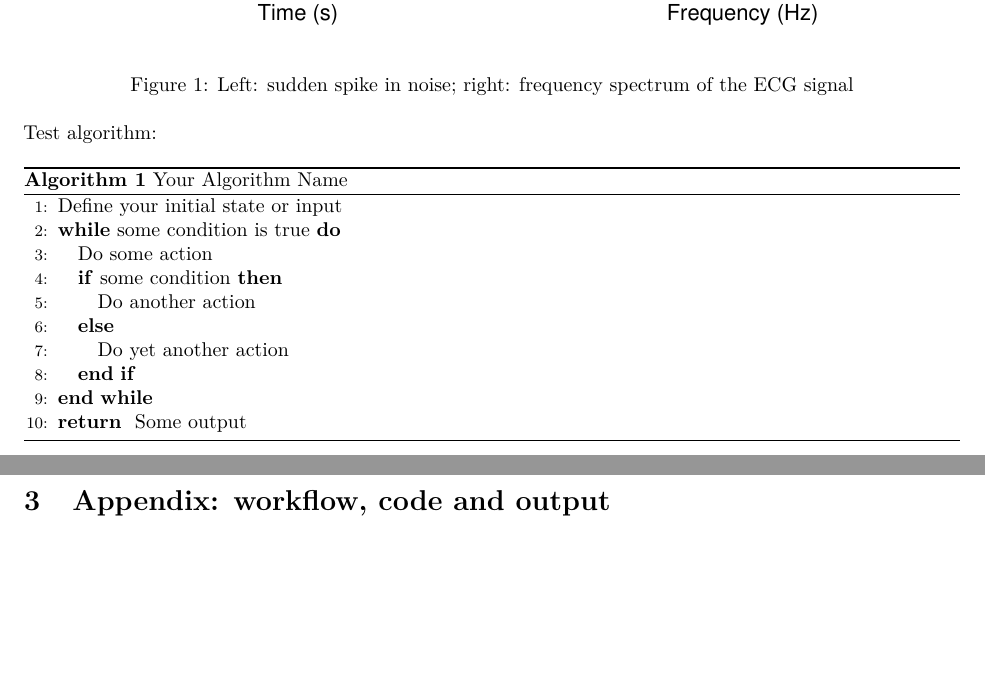
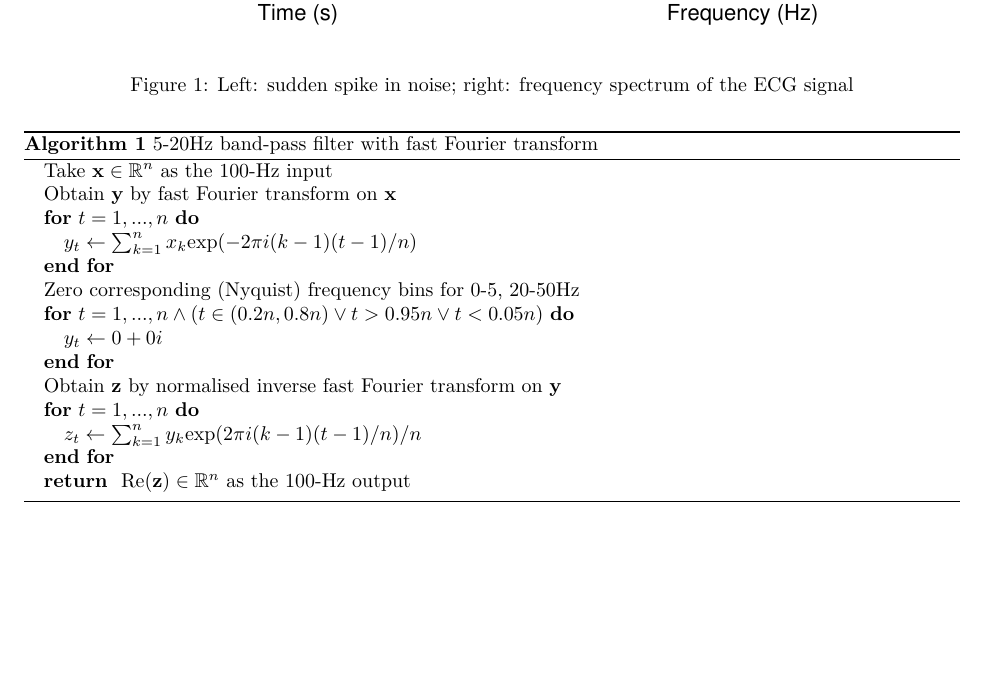
Before and after one commit to szmsu2011/comp90072, a LaTeX document (report/report.tex): two parts of pages 2 and 3 of 6 before the commit and part of page 2 of 6 after it, the two joined at a grey line, cut so that both start at the same text, the shorter picture padded with empty space. Compiled offline with pdfLaTeX.

Commit message:
FFT noise filter algorithm

```diff
--- a/report/report.tex
+++ b/report/report.tex
@@ -239,21 +239,23 @@ creating a challenge in computing heart rate from the ECG signal.
 \caption{Left: sudden spike in noise; right: frequency spectrum of the ECG signal}\label{fig:ecg-noise}
 \end{figure}
 
-Test algorithm:
-
 \begin{algorithm}
-\caption{Your Algorithm Name}
-\begin{algorithmic}[1] % The [1] is to number each line
-\STATE Define your initial state or input
-\WHILE{some condition is true}
-\STATE Do some action
-\IF {some condition}
-\STATE Do another action
-\ELSE
-\STATE Do yet another action
-\ENDIF
-\ENDWHILE
-\RETURN Some output
+\caption{5-20Hz band-pass filter with fast Fourier transform}
+\begin{algorithmic}
+\STATE Take $\mathbf{x} \in \mathbb{R}^n$ as the 100-Hz input
+\STATE Obtain $\mathbf{y}$ by fast Fourier transform on $\mathbf{x}$
+\FOR{$t = 1, ..., n$}
+\STATE $y_t \leftarrow \sum_{k = 1}^n{x_k}\text{exp}(-2\pi i(k - 1)(t - 1) / n)$
+\ENDFOR
+\STATE Zero corresponding (Nyquist) frequency bins for 0-5, 20-50Hz
+\FOR{$t = 1, ..., n \land (t \in (0.2n, 0.8n) \lor t > 0.95n \lor t < 0.05n)$}
+\STATE $y_t \leftarrow 0 + 0i$
+\ENDFOR
+\STATE Obtain $\mathbf{z}$ by normalised inverse fast Fourier transform on $\mathbf{y}$
+\FOR{$t = 1, ..., n$}
+\STATE $z_t \leftarrow \sum_{k = 1}^n{y_k}\text{exp}(2\pi i(k - 1)(t - 1) / n) / n$
+\ENDFOR
+\RETURN $\text{Re}(\mathbf{z}) \in \mathbb{R}^n$ as the 100-Hz output
 \end{algorithmic}
 \end{algorithm}
 
```
Also changed, not shown: report/report.pdf, report/report_files/figure-latex/ecg-noise-1.pdf, report/report_files/figure-latex/train-1.pdf, 2 other files.
